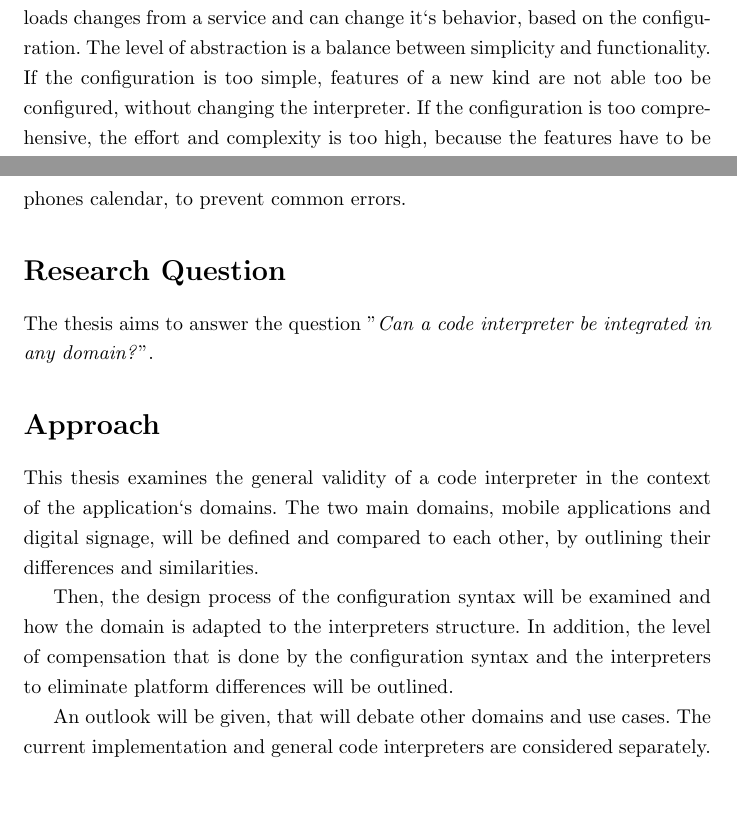
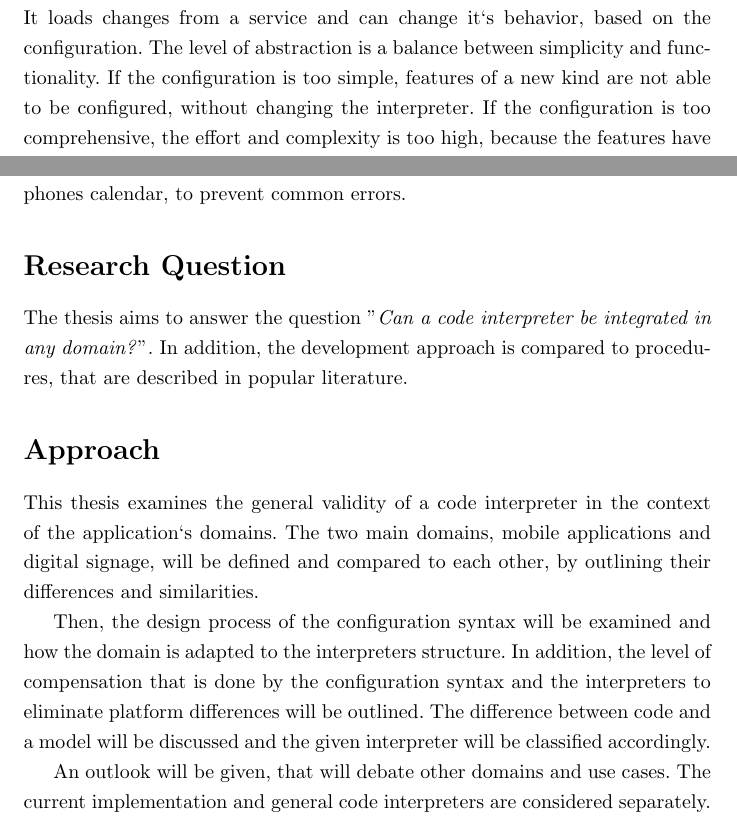
Before and after one commit to SamuelSchepp/masterthesis, a LaTeX document (Expose/Expose.tex): two parts of pages 2 and 3 of 3, joined at a grey line, cut so that both start at the same text, the shorter picture padded with empty space. Compiled offline with pdfLaTeX.

Commit message:
expose abgegeben

```diff
--- a/Expose/Expose.tex
+++ b/Expose/Expose.tex
@@ -56,7 +56,7 @@ For example, the license of React prohibits the use of the framework, if the com
 One of the solutions is an interpreter, that is running a description of the app.
 It loads changes from a service and can change it`s behavior, based on the configuration.
 The level of abstraction is a balance between simplicity and functionality.
-If the configuration is too simple, features of a new kind are not able too be configured, without changing the interpreter.
+If the configuration is too simple, features of a new kind are not able to be configured, without changing the interpreter.
 If the configuration is too comprehensive, the effort and complexity is too high, because the features have to be configured in a highly detailed way.
 This approach is sensitive to errors, too.
 
@@ -78,6 +78,7 @@ The apps dynamic is restricted to common actions, like uploading data or creatin
 \section*{Research Question}
 
 The thesis aims to answer the question ''\textit{Can a code interpreter be integrated in any domain?}''.
+In addition, the development approach is compared to procedures, that are described in popular literature.
 
 \section*{Approach}
 
@@ -86,6 +87,7 @@ The two main domains, mobile applications and digital signage, will be defined a
 
 Then, the design process of the configuration syntax will be examined and how the domain is adapted to the interpreters structure.
 In addition, the level of compensation that is done by the configuration syntax and the interpreters to eliminate platform differences will be outlined.
+The difference between code and a model will be discussed and the given interpreter will be classified accordingly.
 
 An outlook will be given, that will debate other domains and use cases.
 The current implementation and general code interpreters are considered separately.
```
Also changed, not shown: Expose/Expose.pdf.
